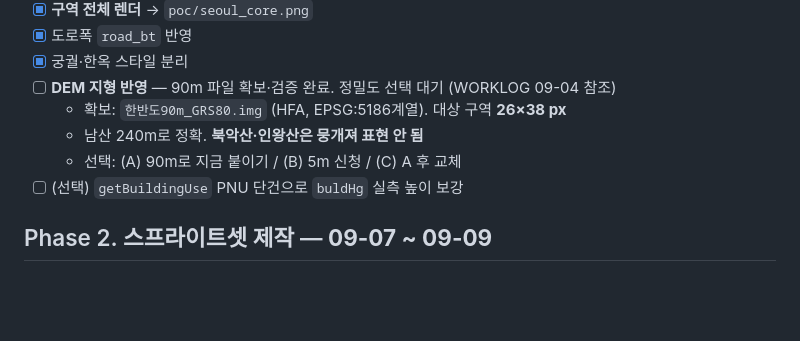
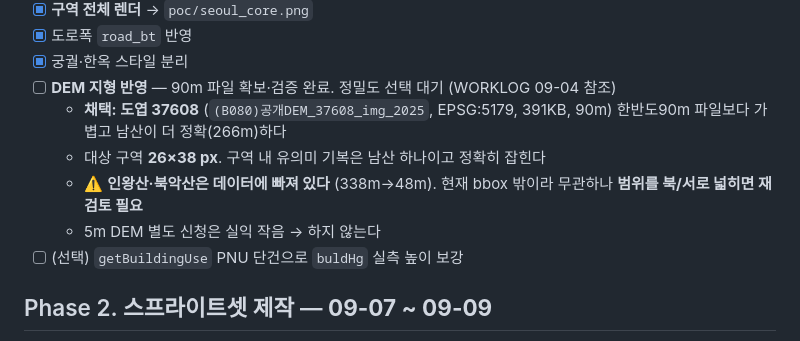
Before and after one commit to HOYUN-Y/pixel_city, a Markdown page: docs/PLAN.md, the part around the change. Rendered like a GitHub page; blank space fills up the shorter version.

```diff
--- a/docs/PLAN.md
+++ b/docs/PLAN.md
@@ -166,9 +166,12 @@
 - [x] 도로폭 `road_bt` 반영
 - [x] 궁궐·한옥 스타일 분리
 - [ ] **DEM 지형 반영** — 90m 파일 확보·검증 완료. 정밀도 선택 대기 (WORKLOG 09-04 참조)
-  - 확보: `한반도90m_GRS80.img` (HFA, EPSG:5186계열). 대상 구역 **26×38 px**
-  - 남산 240m로 정확. **북악산·인왕산은 뭉개져 표현 안 됨**
-  - 선택: (A) 90m로 지금 붙이기 / (B) 5m 신청 / (C) A 후 교체
+  - **채택: 도엽 37608** (`(B080)공개DEM_37608_img_2025`, EPSG:5179, 391KB, 90m)
+    한반도90m 파일보다 가볍고 남산이 더 정확(266m)하다
+  - 대상 구역 **26×38 px**. 구역 내 유의미 기복은 남산 하나이고 정확히 잡힌다
+  - ⚠️ **인왕산·북악산은 데이터에 빠져 있다** (338m→48m). 현재 bbox 밖이라 무관하나
+    **범위를 북/서로 넓히면 재검토 필요**
+  - 5m DEM 별도 신청은 실익 작음 → 하지 않는다
 - [ ] (선택) `getBuildingUse` PNU 단건으로 `buldHg` 실측 높이 보강
 
 ## Phase 2. 스프라이트셋 제작 — **09-07 ~ 09-09**
```
Also changed, not shown: docs/WORKLOG.md (+63 -0 lines).
